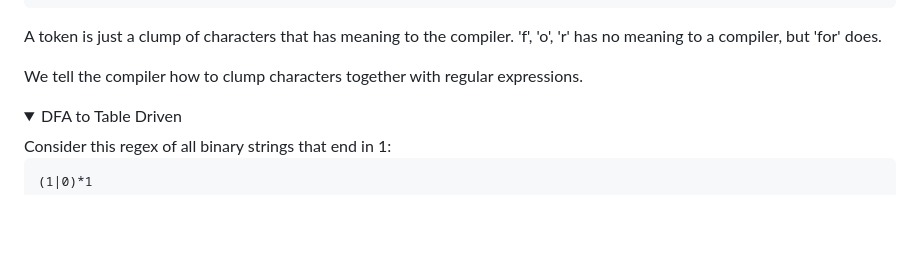
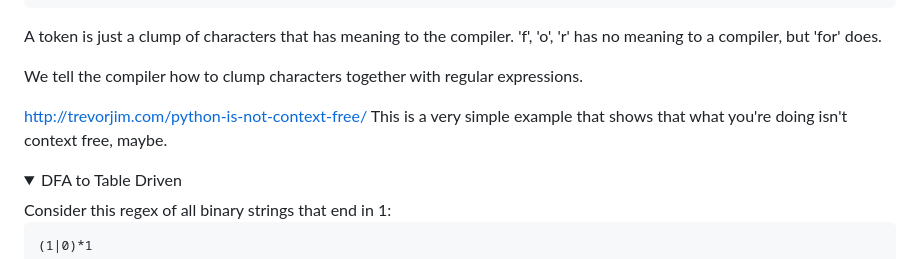
Before and after one commit to milesdaudistel/notes, a Markdown page: compilernotes.md, the part around the change. Drawn GitHub-style; folded sections open; blank space fills up the shorter version.

```diff
--- a/compilernotes.md
+++ b/compilernotes.md
@@ -43,6 +43,9 @@ The first thing the compiler does is take this stream of characters and turn it
 A token is just a clump of characters that has meaning to the compiler.  'f', 'o', 'r' has no meaning to a compiler, but 'for' does.
 
 We tell the compiler how to clump characters together with regular expressions.
+
+http://trevorjim.com/python-is-not-context-free/
+This is a very simple example that shows that what you're doing isn't context free, maybe.
 
 </details>
 
```
Also changed, not shown: pics/environmentlist.png (added), 1 other file.
